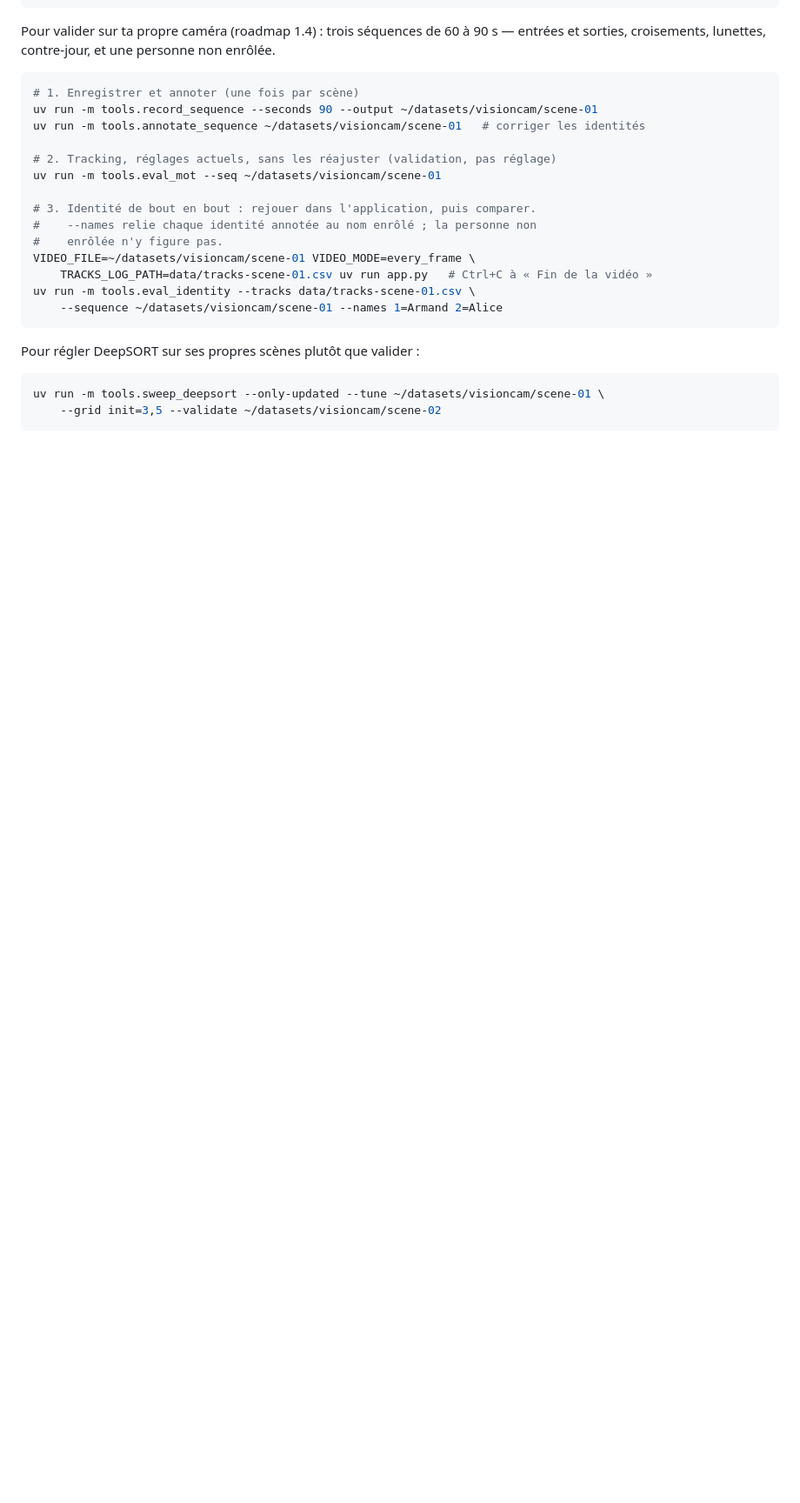
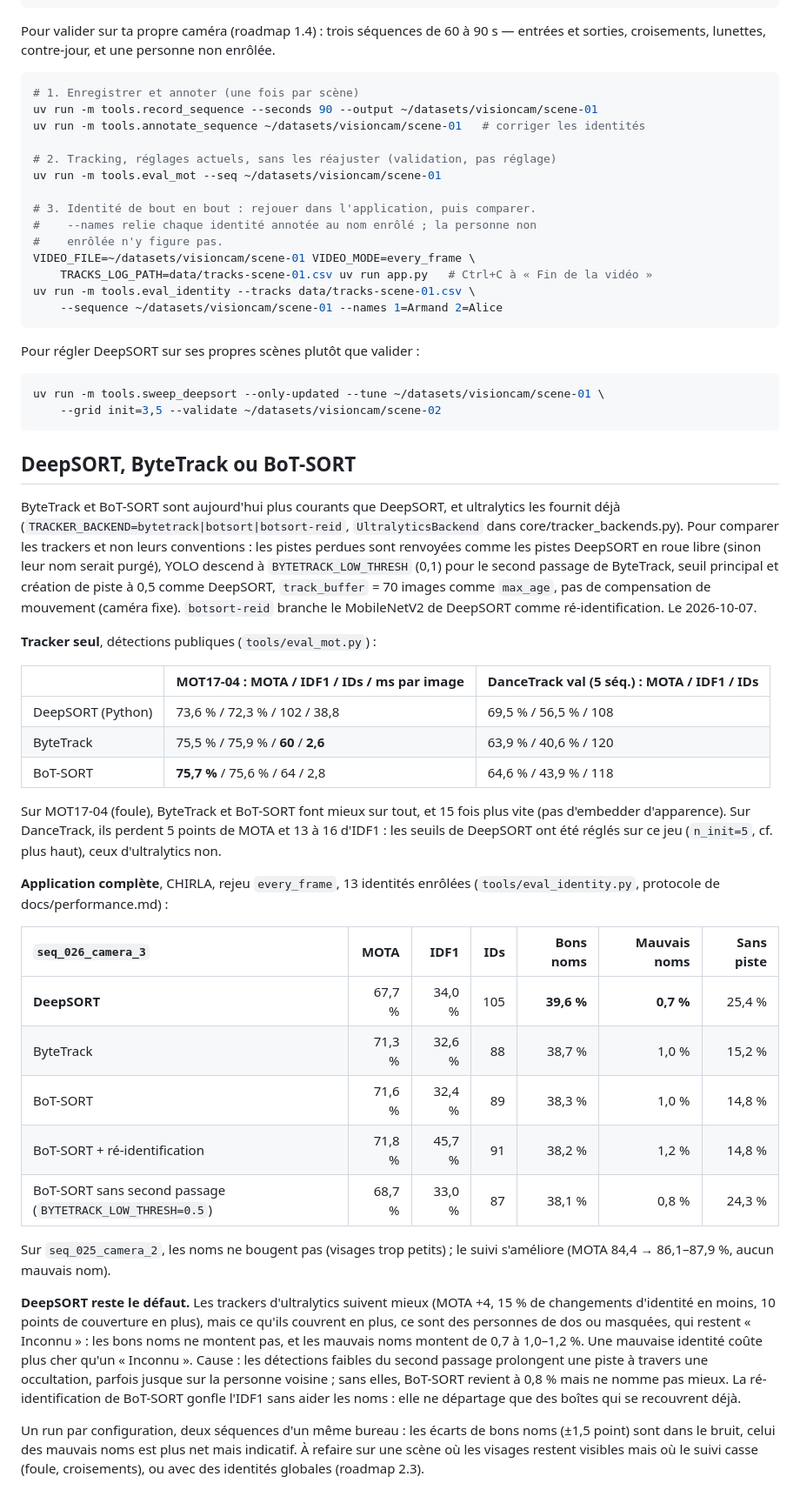
Before and after one commit to Armand-LAUENER/Project_VisionCam, a Markdown page: docs/tracking.md, the part around the change. Shown at 87% size. Drawn GitHub-style; blank space fills up the shorter version.

Commit message:
docs: compare trackers, keep DeepSORT by default
ByteTrack and BoT-SORT win on MOT17-04 (IDs 102 -> 60, 15x faster) but lose
on DanceTrack, and in the full app on CHIRLA they track better without
naming better: wrong names rise from 0.7% to 1.0-1.2%, traced to the
low-score second pass carrying tracks onto a neighbour.

````diff
--- a/docs/tracking.md
+++ b/docs/tracking.md
@@ -170,3 +170,60 @@ Pour régler DeepSORT sur ses propres scènes plutôt que valider :
 uv run -m tools.sweep_deepsort --only-updated --tune ~/datasets/visioncam/scene-01 \
     --grid init=3,5 --validate ~/datasets/visioncam/scene-02
 ```
+
+## DeepSORT, ByteTrack ou BoT-SORT
+
+ByteTrack et BoT-SORT sont aujourd'hui plus courants que DeepSORT, et
+ultralytics les fournit déjà (`TRACKER_BACKEND=bytetrack|botsort|botsort-reid`,
+`UltralyticsBackend` dans core/tracker_backends.py). Pour comparer les
+trackers et non leurs conventions : les pistes perdues sont renvoyées comme
+les pistes DeepSORT en roue libre (sinon leur nom serait purgé), YOLO descend
+à `BYTETRACK_LOW_THRESH` (0,1) pour le second passage de ByteTrack, seuil
+principal et création de piste à 0,5 comme DeepSORT, `track_buffer` = 70
+images comme `max_age`, pas de compensation de mouvement (caméra fixe).
+`botsort-reid` branche le MobileNetV2 de DeepSORT comme ré-identification.
+Le 2026-10-07.
+
+**Tracker seul**, détections publiques (`tools/eval_mot.py`) :
+
+| | MOT17-04 : MOTA / IDF1 / IDs / ms par image | DanceTrack val (5 séq.) : MOTA / IDF1 / IDs |
+|:--|:--|:--|
+| DeepSORT (Python) | 73,6 % / 72,3 % / 102 / 38,8 | 69,5 % / 56,5 % / 108 |
+| ByteTrack | 75,5 % / 75,9 % / **60** / **2,6** | 63,9 % / 40,6 % / 120 |
+| BoT-SORT | **75,7 %** / 75,6 % / 64 / 2,8 | 64,6 % / 43,9 % / 118 |
+
+Sur MOT17-04 (foule), ByteTrack et BoT-SORT font mieux sur tout, et 15 fois
+plus vite (pas d'embedder d'apparence). Sur DanceTrack, ils perdent 5 points de
+MOTA et 13 à 16 d'IDF1 : les seuils de DeepSORT ont été réglés sur ce jeu
+(`n_init=5`, cf. plus haut), ceux d'ultralytics non.
+
+**Application complète**, CHIRLA, rejeu `every_frame`, 13 identités enrôlées
+(`tools/eval_identity.py`, protocole de docs/performance.md) :
+
+| `seq_026_camera_3` | MOTA | IDF1 | IDs | Bons noms | Mauvais noms | Sans piste |
+|:--|---:|---:|---:|---:|---:|---:|
+| **DeepSORT** | 67,7 % | 34,0 % | 105 | **39,6 %** | **0,7 %** | 25,4 % |
+| ByteTrack | 71,3 % | 32,6 % | 88 | 38,7 % | 1,0 % | 15,2 % |
+| BoT-SORT | 71,6 % | 32,4 % | 89 | 38,3 % | 1,0 % | 14,8 % |
+| BoT-SORT + ré-identification | 71,8 % | 45,7 % | 91 | 38,2 % | 1,2 % | 14,8 % |
+| BoT-SORT sans second passage (`BYTETRACK_LOW_THRESH=0.5`) | 68,7 % | 33,0 % | 87 | 38,1 % | 0,8 % | 24,3 % |
+
+Sur `seq_025_camera_2`, les noms ne bougent pas (visages trop petits) ; le
+suivi s'améliore (MOTA 84,4 → 86,1–87,9 %, aucun mauvais nom).
+
+**DeepSORT reste le défaut.** Les trackers d'ultralytics suivent mieux
+(MOTA +4, 15 % de changements d'identité en moins, 10 points de couverture
+en plus), mais ce qu'ils couvrent en plus, ce sont des personnes de dos ou
+masquées, qui restent « Inconnu » : les bons noms ne montent pas, et les
+mauvais noms montent de 0,7 à 1,0–1,2 %. Une mauvaise identité coûte plus
+cher qu'un « Inconnu ». Cause : les détections faibles du second passage
+prolongent une piste à travers une occultation, parfois jusque sur la
+personne voisine ; sans elles, BoT-SORT revient à 0,8 % mais ne nomme pas
+mieux. La ré-identification de BoT-SORT gonfle l'IDF1 sans aider les noms : elle
+ne départage que des boîtes qui se recouvrent déjà.
+
+Un run par configuration, deux séquences d'un même bureau : les écarts de
+bons noms (±1,5 point) sont dans le bruit, celui des mauvais noms est plus
+net mais indicatif. À refaire sur une scène où les visages restent visibles
+mais où le suivi casse (foule, croisements), ou avec des identités globales
+(roadmap 2.3).
````
